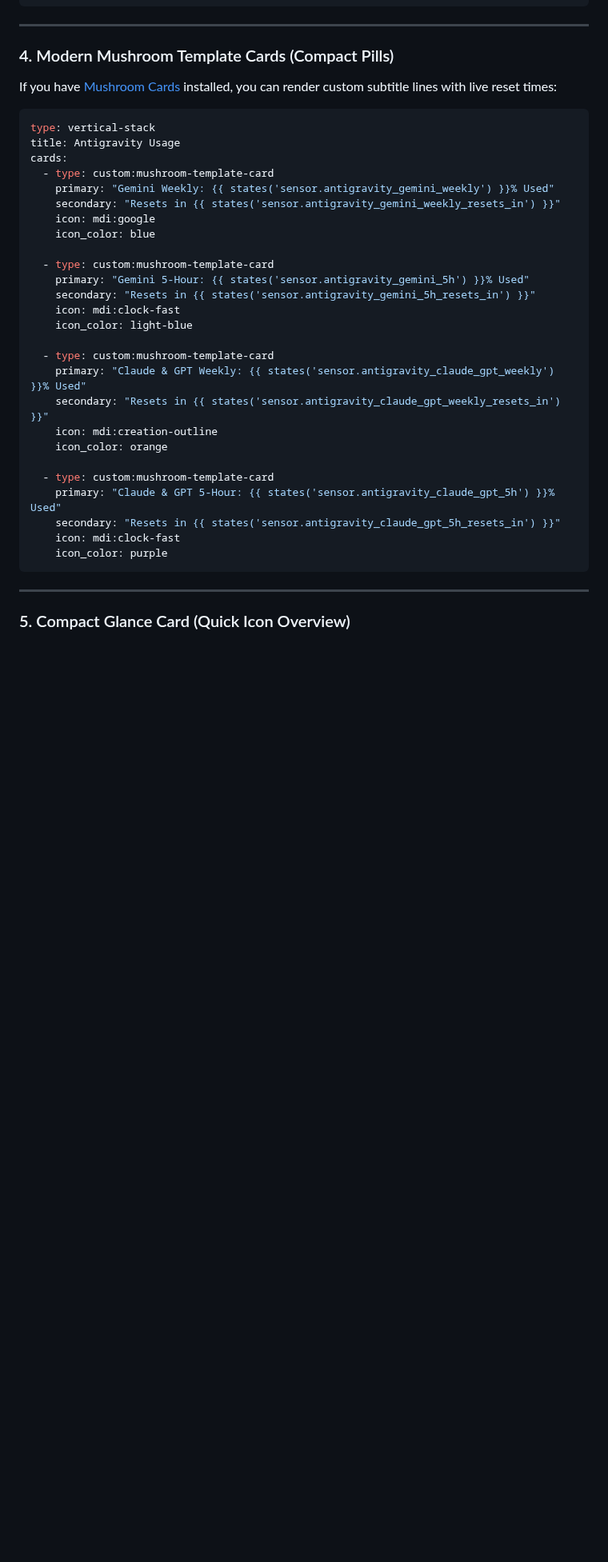
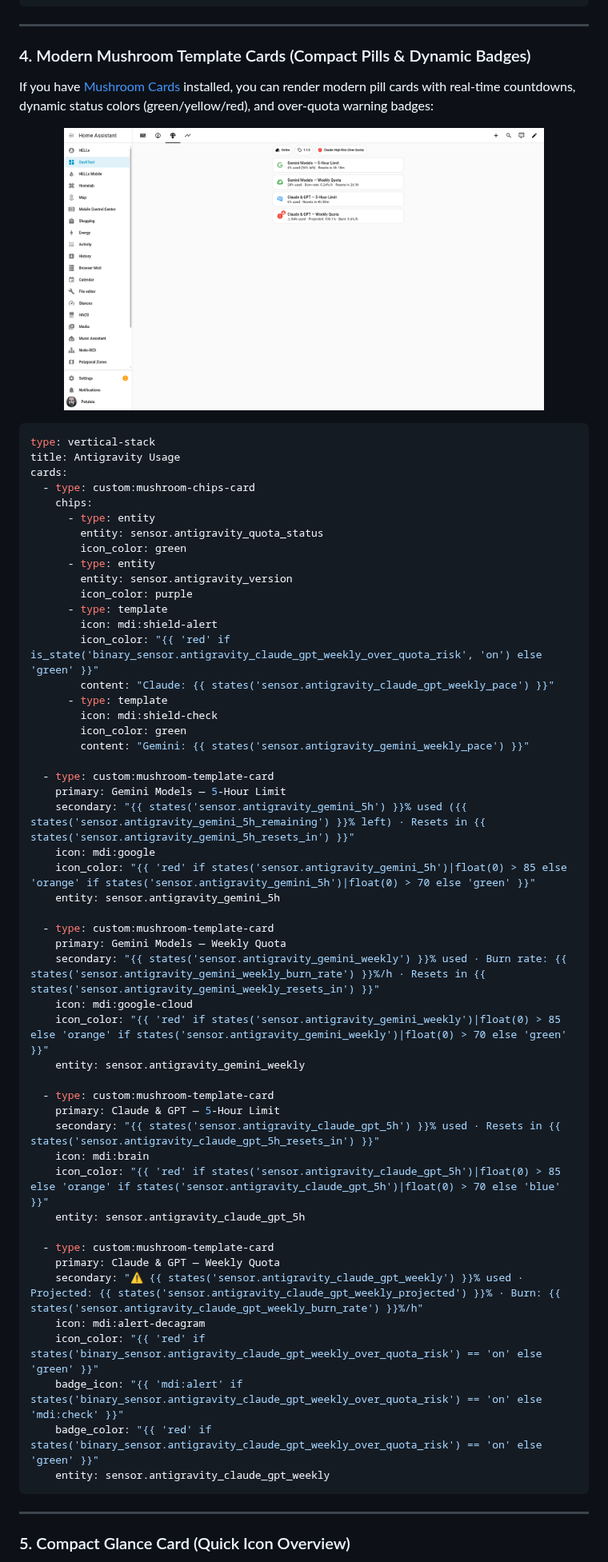
Before and after one commit to brunopatuleia/ha_gemini_usage, a Markdown page: README.md, the part around one of its changes. Shown at 80% size. Drawn GitHub-style; pictures changed too: images/dashboard_mushroom.png (added); blank space fills up the shorter version.

````diff
--- a/README.md
+++ b/README.md
@@ -301,36 +302,63 @@ entities:
 
 ---
 
-### 4. Modern Mushroom Template Cards (Compact Pills)
-If you have [Mushroom Cards](https://github.com/piitaya/lovelace-mushroom) installed, you can render custom subtitle lines with live reset times:
+### 4. Modern Mushroom Template Cards (Compact Pills & Dynamic Badges)
+If you have [Mushroom Cards](https://github.com/piitaya/lovelace-mushroom) installed, you can render modern pill cards with real-time countdowns, dynamic status colors (green/yellow/red), and over-quota warning badges:
+
+<p align="center">
+  <img src="images/dashboard_mushroom.png" alt="Antigravity Mushroom Cards Preview" width="600">
+</p>
 
 ```yaml
 type: vertical-stack
 title: Antigravity Usage
 cards:
-  - type: custom:mushroom-template-card
-    primary: "Gemini Weekly: {{ states('sensor.antigravity_gemini_weekly') }}% Used"
-    secondary: "Resets in {{ states('sensor.antigravity_gemini_weekly_resets_in') }}"
-    icon: mdi:google
-    icon_color: blue
+  - type: custom:mushroom-chips-card
+    chips:
+      - type: entity
+        entity: sensor.antigravity_quota_status
+        icon_color: green
+      - type: entity
+        entity: sensor.antigravity_version
+        icon_color: purple
+      - type: template
+        icon: mdi:shield-alert
+        icon_color: "{{ 'red' if is_state('binary_sensor.antigravity_claude_gpt_weekly_over_quota_risk', 'on') else 'green' }}"
+        content: "Claude: {{ states('sensor.antigravity_claude_gpt_weekly_pace') }}"
+      - type: template
+        icon: mdi:shield-check
+        icon_color: green
+        content: "Gemini: {{ states('sensor.antigravity_gemini_weekly_pace') }}"
 
   - type: custom:mushroom-template-card
-    primary: "Gemini 5-Hour: {{ states('sensor.antigravity_gemini_5h') }}% Used"
-    secondary: "Resets in {{ states('sensor.antigravity_gemini_5h_resets_in') }}"
-    icon: mdi:clock-fast
-    icon_color: light-blue
+    primary: Gemini Models — 5-Hour Limit
+    secondary: "{{ states('sensor.antigravity_gemini_5h') }}% used ({{ states('sensor.antigravity_gemini_5h_remaining') }}% left) · Resets in {{ states('sensor.antigravity_gemini_5h_resets_in') }}"
+    icon: mdi:google
+    icon_color: "{{ 'red' if states('sensor.antigravity_gemini_5h')|float(0) > 85 else 'orange' if states('sensor.antigravity_gemini_5h')|float(0) > 70 else 'green' }}"
+    entity: sensor.antigravity_gemini_5h
 
   - type: custom:mushroom-template-card
-    primary: "Claude & GPT Weekly: {{ states('sensor.antigravity_claude_gpt_weekly') }}% Used"
-    secondary: "Resets in {{ states('sensor.antigravity_claude_gpt_weekly_resets_in') }}"
-    icon: mdi:creation-outline
-    icon_color: orange
+    primary: Gemini Models — Weekly Quota
+    secondary: "{{ states('sensor.antigravity_gemini_weekly') }}% used · Burn rate: {{ states('sensor.antigravity_gemini_weekly_burn_rate') }}%/h · Resets in {{ states('sensor.antigravity_gemini_weekly_resets_in') }}"
+    icon: mdi:google-cloud
+    icon_color: "{{ 'red' if states('sensor.antigravity_gemini_weekly')|float(0) > 85 else 'orange' if states('sensor.antigravity_gemini_weekly')|float(0) > 70 else 'green' }}"
+    entity: sensor.antigravity_gemini_weekly
 
   - type: custom:mushroom-template-card
-    primary: "Claude & GPT 5-Hour: {{ states('sensor.antigravity_claude_gpt_5h') }}% Used"
-    secondary: "Resets in {{ states('sensor.antigravity_claude_gpt_5h_resets_in') }}"
-    icon: mdi:clock-fast
-    icon_color: purple
+    primary: Claude & GPT — 5-Hour Limit
+    secondary: "{{ states('sensor.antigravity_claude_gpt_5h') }}% used · Resets in {{ states('sensor.antigravity_claude_gpt_5h_resets_in') }}"
+    icon: mdi:brain
+    icon_color: "{{ 'red' if states('sensor.antigravity_claude_gpt_5h')|float(0) > 85 else 'orange' if states('sensor.antigravity_claude_gpt_5h')|float(0) > 70 else 'blue' }}"
+    entity: sensor.antigravity_claude_gpt_5h
+
+  - type: custom:mushroom-template-card
+    primary: Claude & GPT — Weekly Quota
+    secondary: "⚠️ {{ states('sensor.antigravity_claude_gpt_weekly') }}% used · Projected: {{ states('sensor.antigravity_claude_gpt_weekly_projected') }}% · Burn: {{ states('sensor.antigravity_claude_gpt_weekly_burn_rate') }}%/h"
+    icon: mdi:alert-decagram
+    icon_color: "{{ 'red' if states('binary_sensor.antigravity_claude_gpt_weekly_over_quota_risk') == 'on' else 'green' }}"
+    badge_icon: "{{ 'mdi:alert' if states('binary_sensor.antigravity_claude_gpt_weekly_over_quota_risk') == 'on' else 'mdi:check' }}"
+    badge_color: "{{ 'red' if states('binary_sensor.antigravity_claude_gpt_weekly_over_quota_risk') == 'on' else 'green' }}"
+    entity: sensor.antigravity_claude_gpt_weekly
 ```
 
 ---
````
Also changed, not shown: other parts of README.md (+147 -77 lines), images/dashboard_gauges.png (added), images/dashboard_overview_bottom.png (added), images/dashboard_overview_top.png (added), images/dashboard_runway.png (added).
